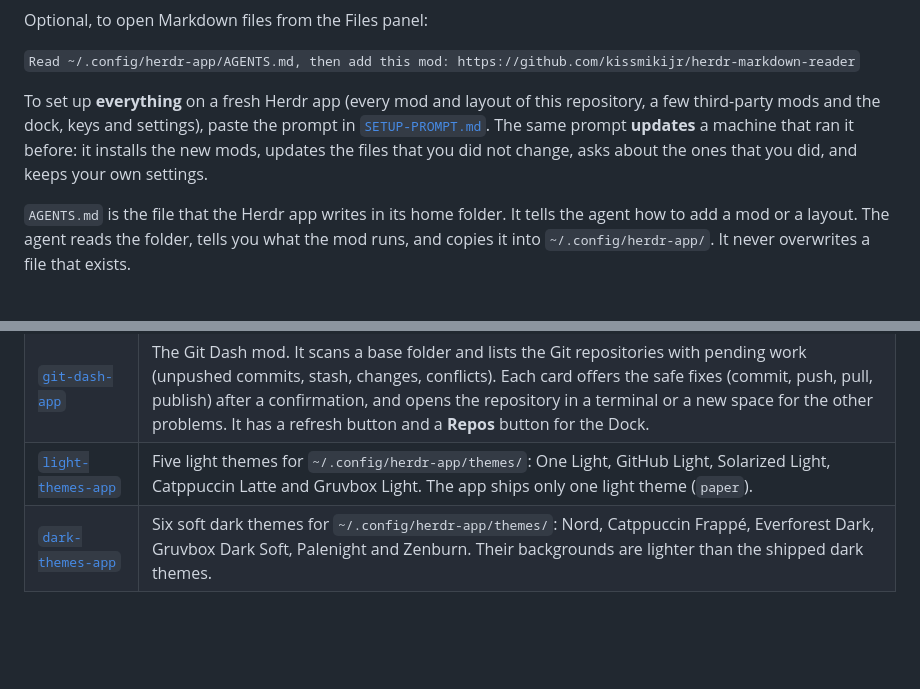
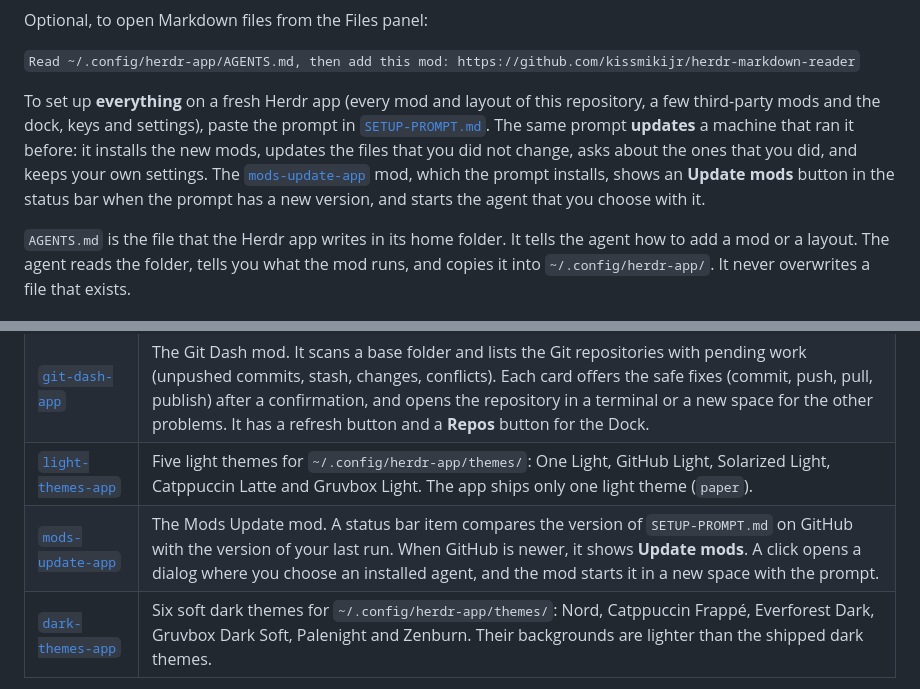
Before and after one commit to dougcunha/herdr-mods, a Markdown page: README.md, 2 parts joined by grey strips. GitHub-like rendering; blank space fills up the shorter version.

```diff
--- a/README.md
+++ b/README.md
@@ -59,7 +59,7 @@ Optional, to open Markdown files from the Files panel:
 
 `Read ~/.config/herdr-app/AGENTS.md, then add this mod: https://github.com/kissmikijr/herdr-markdown-reader`
 
-To set up **everything** on a fresh Herdr app (every mod and layout of this repository, a few third-party mods and the dock, keys and settings), paste the prompt in [`SETUP-PROMPT.md`](SETUP-PROMPT.md). The same prompt **updates** a machine that ran it before: it installs the new mods, updates the files that you did not change, asks about the ones that you did, and keeps your own settings.
+To set up **everything** on a fresh Herdr app (every mod and layout of this repository, a few third-party mods and the dock, keys and settings), paste the prompt in [`SETUP-PROMPT.md`](SETUP-PROMPT.md). The same prompt **updates** a machine that ran it before: it installs the new mods, updates the files that you did not change, asks about the ones that you did, and keeps your own settings. The [`mods-update-app`](mods-update-app/README.md) mod, which the prompt installs, shows an **Update mods** button in the status bar when the prompt has a new version, and starts the agent that you choose with it.
 
 `AGENTS.md` is the file that the Herdr app writes in its home folder. It tells
 the agent how to add a mod or a layout. The agent reads the folder, tells you
@@ -79,6 +79,7 @@ overwrites a file that exists.
 | [`agent-resume-app`](agent-resume-app/README.md) | The Agent Resume mod, with hooks for Claude Code and Antigravity and a plugin for OpenCode (Codex needs none). After a reboot, it types the resume command of each agent (for example `claude --resume <id>`) in the shell that replaced its lost terminal. A status bar indicator opens a panel with the settings and the monitored sessions. |
 | [`git-dash-app`](git-dash-app/README.md) | The Git Dash mod. It scans a base folder and lists the Git repositories with pending work (unpushed commits, stash, changes, conflicts). Each card offers the safe fixes (commit, push, pull, publish) after a confirmation, and opens the repository in a terminal or a new space for the other problems. It has a refresh button and a **Repos** button for the Dock. |
 | [`light-themes-app`](light-themes-app/README.md) | Five light themes for `~/.config/herdr-app/themes/`: One Light, GitHub Light, Solarized Light, Catppuccin Latte and Gruvbox Light. The app ships only one light theme (`paper`). |
+| [`mods-update-app`](mods-update-app/README.md) | The Mods Update mod. A status bar item compares the version of `SETUP-PROMPT.md` on GitHub with the version of your last run. When GitHub is newer, it shows **Update mods**. A click opens a dialog where you choose an installed agent, and the mod starts it in a new space with the prompt. |
 | [`dark-themes-app`](dark-themes-app/README.md) | Six soft dark themes for `~/.config/herdr-app/themes/`: Nord, Catppuccin Frappé, Everforest Dark, Gruvbox Dark Soft, Palenight and Zenburn. Their backgrounds are lighter than the shipped dark themes. |
 
 ![CI Dash in the Herdr app](ci-dash-app/preview.png)
```
Also changed, not shown: AGENTS.md (+10 -0 lines), SETUP-PROMPT.md (+13 -4 lines), mods-update-app/README.md (added, +54 -0 lines), mods-update-app/RECIPE.md (added, +64 -0 lines), mods-update-app/preview-status.png (added), mods-update-app/preview.png (added), 6 other files.
